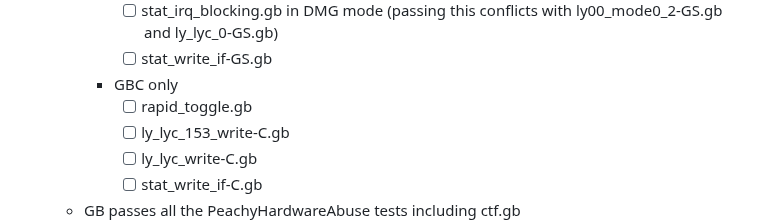
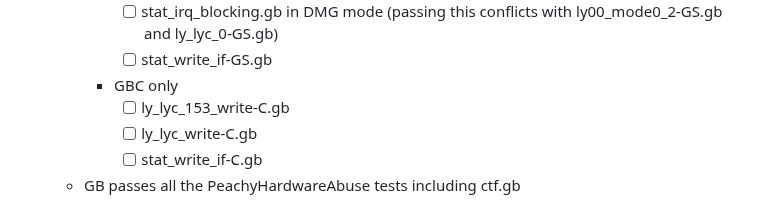
Before and after one commit to Kotambail-Hegde/Masquerade-Emulator, a Markdown page: README.md, the part around the change. Drawn GitHub-style.

```diff
--- a/README.md
+++ b/README.md
@@ -79,7 +79,6 @@ _**Supported features**_
       - [ ] stat_irq_blocking.gb in DMG mode (passing this conflicts with ly00_mode0_2-GS.gb and ly_lyc_0-GS.gb)
       - [ ] stat_write_if-GS.gb
     * GBC only
-      - [ ] rapid_toggle.gb
       - [ ] ly_lyc_153_write-C.gb
       - [ ] ly_lyc_write-C.gb
       - [ ] stat_write_if-C.gb
```
